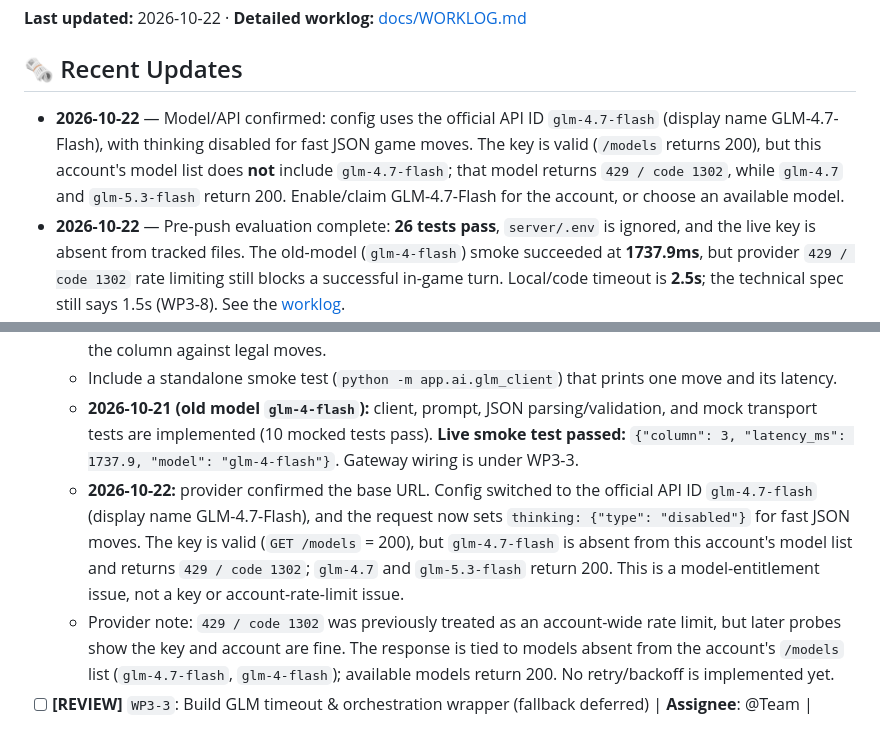
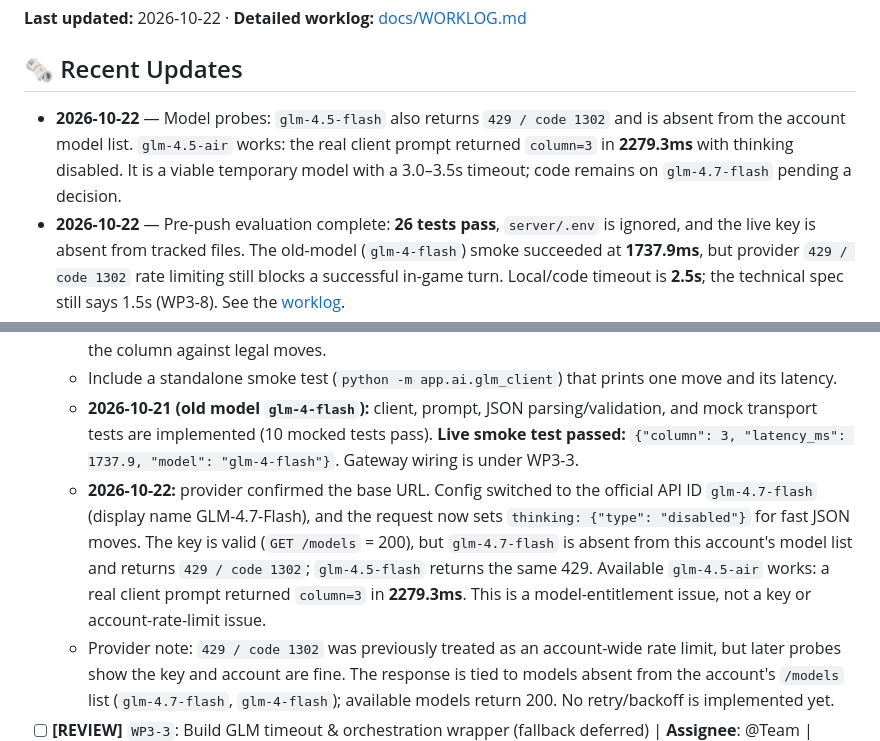
Before and after one commit to CelVision/AILT9019_G31, a Markdown page: TASKS.md, 2 parts joined by grey strips. Drawn GitHub-style.

```diff
--- a/TASKS.md
+++ b/TASKS.md
@@ -6,7 +6,7 @@ Welcome to the team task tracker! This document is designed for all team members
 
 ## 🗞️ Recent Updates
 
-- **2026-10-22** — Model/API confirmed: config uses the official API ID `glm-4.7-flash` (display name GLM-4.7-Flash), with thinking disabled for fast JSON game moves. The key is valid (`/models` returns 200), but this account's model list does **not** include `glm-4.7-flash`; that model returns `429 / code 1302`, while `glm-4.7` and `glm-5.3-flash` return 200. Enable/claim GLM-4.7-Flash for the account, or choose an available model.
+- **2026-10-22** — Model probes: `glm-4.5-flash` also returns `429 / code 1302` and is absent from the account model list. `glm-4.5-air` works: the real client prompt returned `column=3` in **2279.3ms** with thinking disabled. It is a viable temporary model with a 3.0–3.5s timeout; code remains on `glm-4.7-flash` pending a decision.
 - **2026-10-22** — Pre-push evaluation complete: **26 tests pass**, `server/.env` is ignored, and the live key is absent from tracked files. The old-model (`glm-4-flash`) smoke succeeded at **1737.9ms**, but provider `429 / code 1302` rate limiting still blocks a successful in-game turn. Local/code timeout is **2.5s**; the technical spec still says 1.5s (WP3-8). See the [worklog](file:///d:/Github%20Homepage/AILT9019_G31/docs/WORKLOG.md).
 - **2026-10-21** — Completed **QW-1** (root static serving), **QW-2** (single-worker systemd + env file outside repo), **WP3-2** (GLM client, **live smoke passed**), and **WP3-5** (`config.py`, `.env.example`, `.gitignore` hardening). **WP3-3** (GLM turn handler + temporary safe move) is in review: live fallback worked on `429` and on a 2.5s timeout, but a successful in-game GLM turn is blocked by account rate limiting. Full suite is **26 passed**.
 
@@ -132,7 +132,7 @@ Small, low-risk tasks that can be picked up without touching the GLM integration
   - Serialize board + legal columns; enforce JSON `{"column": int, "canned_reaction_id": int}`; validate the column against legal moves.
   - Include a standalone smoke test (`python -m app.ai.glm_client`) that prints one move and its latency.
   - **2026-10-21 (old model `glm-4-flash`):** client, prompt, JSON parsing/validation, and mock transport tests are implemented (10 mocked tests pass). **Live smoke test passed:** `{"column": 3, "latency_ms": 1737.9, "model": "glm-4-flash"}`. Gateway wiring is under WP3-3.
-  - **2026-10-22:** provider confirmed the base URL. Config switched to the official API ID `glm-4.7-flash` (display name GLM-4.7-Flash), and the request now sets `thinking: {"type": "disabled"}` for fast JSON moves. The key is valid (`GET /models` = 200), but `glm-4.7-flash` is absent from this account's model list and returns `429 / code 1302`; `glm-4.7` and `glm-5.3-flash` return 200. This is a model-entitlement issue, not a key or account-rate-limit issue.
+  - **2026-10-22:** provider confirmed the base URL. Config switched to the official API ID `glm-4.7-flash` (display name GLM-4.7-Flash), and the request now sets `thinking: {"type": "disabled"}` for fast JSON moves. The key is valid (`GET /models` = 200), but `glm-4.7-flash` is absent from this account's model list and returns `429 / code 1302`; `glm-4.5-flash` returns the same 429. Available `glm-4.5-air` works: a real client prompt returned `column=3` in **2279.3ms**. This is a model-entitlement issue, not a key or account-rate-limit issue.
   - Provider note: `429 / code 1302` was previously treated as an account-wide rate limit, but later probes show the key and account are fine. The response is tied to models absent from the account's `/models` list (`glm-4.7-flash`, `glm-4-flash`); available models return 200. No retry/backoff is implemented yet.
 - [ ] **[REVIEW]** `WP3-3`: Build GLM timeout & orchestration wrapper (fallback deferred) | **Assignee**: @Team | **Priority**: Critical | **Due**: 2026-10-23
   - Race the GLM request against `AI_TIMEOUT_SECONDS` (technical spec says 1.5s; code default and local env are now 2.5s after the 1.74s measurement — update the spec or reverse this).
```
Also changed, not shown: docs/WORKLOG.md (+9 -0 lines).
